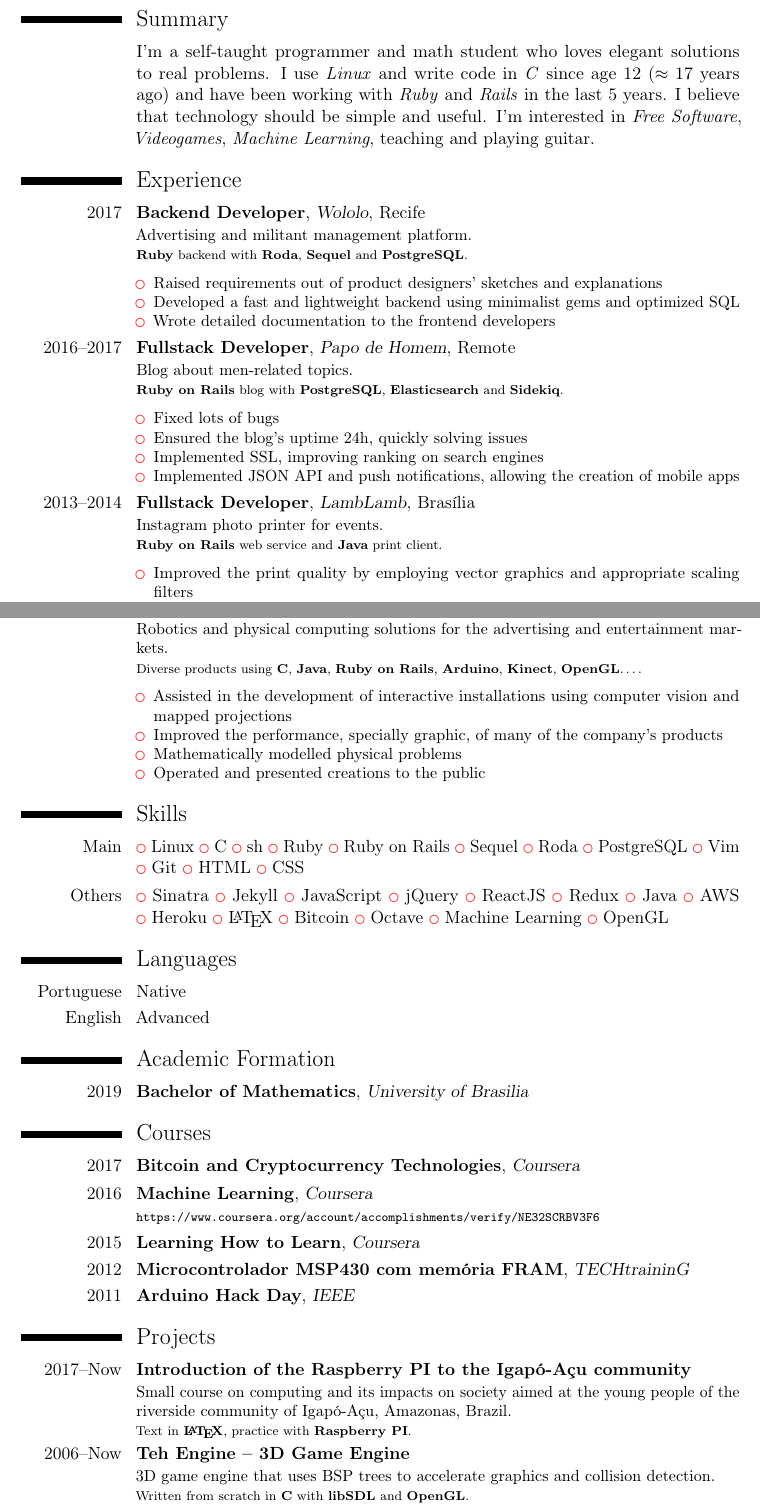
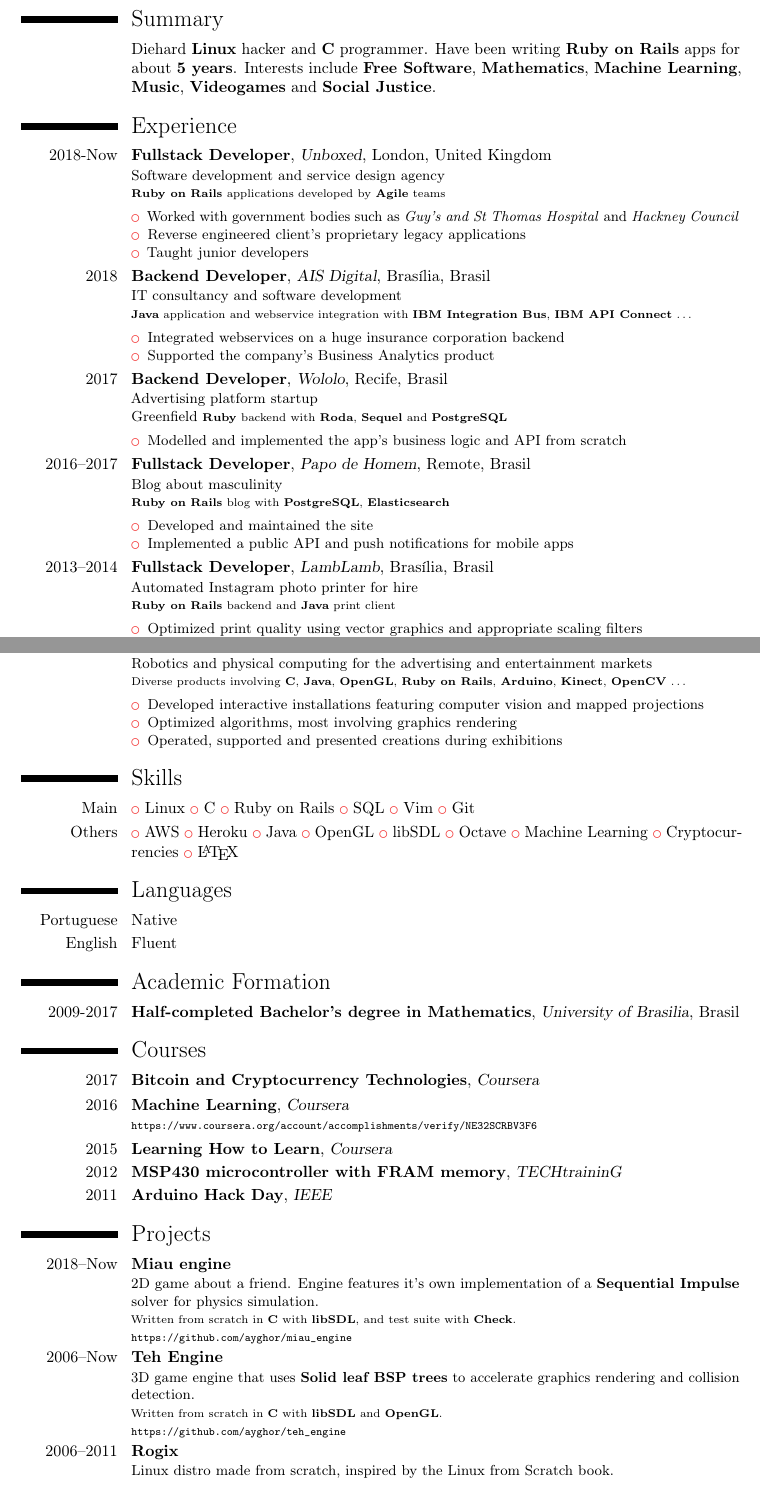
Before and after one commit to ayghor/igor_cv, a LaTeX CV (cv_eng.tex, which reads shared.tex): two parts of pages 1 and 2 of 2, joined at a grey line, cut so that both start at the same text. Compiled offline with pdfLaTeX.

Commit message:
Atualiza versão em inglês

```diff
--- a/cv_eng.tex
+++ b/cv_eng.tex
@@ -6,87 +6,102 @@
 
 \section{Summary}
 \cvitem{}{%
-	I'm a self-taught programmer and math student who loves elegant
-	solutions to real problems. I use \emph{Linux} and write code in
-	\emph{C} since age 12 ($\approx 17$ years ago) and have been working
-	with \emph{Ruby} and \emph{Rails} in the last 5 years. I believe that
-	technology should be simple and useful. I'm interested in \emph{Free
-	Software}, \emph{Videogames}, \emph{Machine Learning}, teaching and
-	playing guitar.
+	Diehard \textbf{Linux} hacker and \textbf{C} programmer. Have been
+	writing \textbf{Ruby on Rails} apps for about \textbf{5 years}.
+%
+	Interests include \textbf{Free Software}, \textbf{Mathematics},
+	\textbf{Machine Learning}, \textbf{Music}, \textbf{Videogames} and
+	\textbf{Social Justice}.
 }
 
 \section{Experience}
-\cventry{2017}{Backend Developer}{Wololo}{Recife}{}{
-	Advertising and militant management platform.\\
+\cventry{2018-Now}{Fullstack Developer}{Unboxed}{London}{United Kingdom}{
+	Software development and service design agency\\
 %
-	{\scriptsize \textbf{Ruby} backend with \textbf{Roda}, \textbf{Sequel}
-	and \textbf{PostgreSQL}.}
+	{\scriptsize \textbf{Ruby on Rails} applications developed by \textbf{Agile} teams}
 %
 	\begin{itemize}
-		\item Raised requirements out of product designers' sketches
-			and explanations
+		\item Worked with government bodies such as \emph{Guy's and St Thomas
+			Hospital} and \emph{Hackney Council}
 %
-		\item Developed a fast and lightweight backend using
-			minimalist gems and optimized SQL
+		\item Reverse engineered client's proprietary legacy applications
 %
-		\item Wrote detailed documentation to the frontend developers
+		\item Taught junior developers
 	\end{itemize}
 }
 
-\cventry{2016--2017}{Fullstack Developer}{Papo de Homem}{Remote}{}{
-	Blog about men-related topics.\\
+\cventry{2018}{Backend Developer}{AIS Digital}{Brasília}{Brasil}{
+	IT consultancy and software development\\
 %
-	{\scriptsize \textbf{Ruby on Rails} blog with \textbf{PostgreSQL},
-	\textbf{Elasticsearch} and \textbf{Sidekiq}.}
+	{\scriptsize \textbf{Java} application and webservice integration with
+	\textbf{IBM Integration Bus}, \textbf{IBM API Connect} \dots{}}
 %
 	\begin{itemize}
-		\item Fixed lots of bugs
+		\item Integrated webservices on a huge insurance corporation backend
 %
-		\item Ensured the blog's uptime 24h, quickly solving issues
-%
-		\item Implemented SSL, improving ranking on search engines
-%
-		\item Implemented JSON API and push notifications, allowing
-			the creation of mobile apps
+		\item Supported the company's Business Analytics product
 	\end{itemize}
 }
 
-\cventry{2013--2014}{Fullstack Developer}{LambLamb}{Brasília}{}{
-	Instagram photo printer for events.\\
+\cventry{2017}{Backend Developer}{Wololo}{Recife}{Brasil}{
+	Advertising platform startup\\
 %
-	{\scriptsize \textbf{Ruby on Rails} web service and \textbf{Java} print
-	client.}
+	{Greenfield \scriptsize \textbf{Ruby} backend with \textbf{Roda}, \textbf{Sequel}
+	and \textbf{PostgreSQL}}
 %
 	\begin{itemize}
-		\item Improved the print quality by employing vector graphics
-			and appropriate scaling filters
-%
-		\item Created a WYSIWYG print template editor, allowing easy
-			customization with customer brands and media metadata
-%
-		\item Operated and presented LambLamb to the public during
-			events
+		\item Modelled and implemented the app's business logic and API from scratch
 	\end{itemize}
 }
 
-\cventry{2011--2013}{Júnior Developer}{Bebop}{Brasília}{}{
-	Robotics and physical computing solutions for the advertising and
-	entertainment markets.\\
+\cventry{2016--2017}{Fullstack Developer}{Papo de Homem}{Remote}{Brasil}{
+	Blog about masculinity\\
 %
-	{\scriptsize Diverse products using \textbf{C}, \textbf{Java},
-	\textbf{Ruby on Rails}, \textbf{Arduino}, \textbf{Kinect},
-	\textbf{OpenGL}\dots{}.}
+	{\scriptsize \textbf{Ruby on Rails} blog with \textbf{PostgreSQL},
+	\textbf{Elasticsearch}}
 %
 	\begin{itemize}
-		\item Assisted in the development of interactive installations
-			using computer vision and mapped projections
+		\item Developed and maintained the site
 %
-		\item Improved the performance, specially graphic, of many of
-			the company's products
+		\item Implemented a public API and push notifications for
+			mobile apps
+	\end{itemize}
+}
+
+\cventry{2013--2014}{Fullstack Developer}{LambLamb}{Brasília}{Brasil}{
+	Automated Instagram photo printer for hire\\
 %
-		\item Mathematically modelled physical problems
+	{\scriptsize \textbf{Ruby on Rails} backend and \textbf{Java} print
+	client}
 %
-		\item Operated and presented creations to the public
+	\begin{itemize}
+		\item Optimized print quality using vector graphics and
+			appropriate scaling filters
+%
+		\item Designed and implemented a WYSIWYG template editor,
+			allowing customization per client
+%
+		\item Operated, supported and presented LambLamb during events
+			and exhibitions
+	\end{itemize}
+}
+
+\cventry{2011--2013}{Intern Developer}{Bebop}{Brasília}{Brasil}{
+	Robotics and physical computing for the advertising and entertainment
+	markets\\
+%
+	{\scriptsize Diverse products involving \textbf{C}, \textbf{Java},
+	\textbf{OpenGL}, \textbf{Ruby on Rails}, \textbf{Arduino},
+	\textbf{Kinect}, \textbf{OpenCV} \dots{}}
+%
+	\begin{itemize}
+		\item Developed interactive installations featuring computer
+			vision and mapped projections
+%
+		\item Optimized algorithms, most involving graphics rendering
+%
+		\item Operated, supported and presented creations during
+			exhibitions
 	\end{itemize}
 }
 
@@ -106,10 +121,10 @@
 
 \section{Languages}
 \cvitemwithcomment{Portuguese}{Native}{}
-\cvitemwithcomment{English}{Advanced}{}
+\cvitemwithcomment{English}{Fluent}{}
 
 \section{Academic Formation}
-\cventry{2019}{Bachelor of Mathematics}{University of Brasilia}{}{}{}
+\cventry{2009-2017}{Half-completed Bachelor's degree in Mathematics}{University of Brasilia}{Brasil}{}{}
 
 \section{Courses}
 % FIXME: Princeton
@@ -119,21 +134,23 @@
 	{\scriptsize\url{https://www.coursera.org/account/accomplishments/verify/NE32SCRBV3F6}}
 }
 \cventry{2015}{Learning How to Learn}{Coursera}{}{}{}
-\cventry{2012}{Microcontrolador MSP430 com memória FRAM}{TECHtraininG}{}{}{}
+\cventry{2012}{MSP430 microcontroller with FRAM memory}{TECHtraininG}{}{}{}
 \cventry{2011}{Arduino Hack Day}{IEEE}{}{}{}
 
 \section{Projects}
-\cventry{2017--Now}{Introduction of the Raspberry~PI to the Igapó-Açu community}{}{}{}{
-	Small course on computing and its impacts on society aimed at the
-	young people of the riverside community of Igapó-Açu, Amazonas, Brazil.\\
+\cventry{2018--Now}{Miau engine}{}{}{}{
+	2D game about a friend. Engine features it's own implementation of a
+	\textbf{Sequential Impulse} solver for physics simulation.\\
 %
-	{\scriptsize Text in \textbf{\LaTeX{}}, practice with
-	\textbf{Raspberry~PI}.}
+	{\scriptsize Written from scratch in \textbf{C} with \textbf{libSDL},
+	and test suite with \textbf{Check}.}\\
+%
+	{\scriptsize\url{https://github.com/ayghor/miau\_engine}}
 }
 
-\cventry{2006--Now}{Teh Engine -- 3D Game Engine}{}{}{}{
-	3D game engine that uses BSP trees to accelerate graphics and
-	collision detection.\\
+\cventry{2006--Now}{Teh Engine}{}{}{}{
+	3D game engine that uses \textbf{Solid leaf BSP trees} to accelerate
+	graphics rendering and collision detection.\\
 %
 	{\scriptsize Written from scratch in \textbf{C} with \textbf{libSDL}
 	and \textbf{OpenGL}.}\\
@@ -141,8 +158,9 @@
 	{\scriptsize\url{https://github.com/ayghor/teh\_engine}}
 }
 
-\cventry{2006--2011}{Rogix -- Linux Distro}{}{}{}{
-	Linux distro made from scratch.\\
+\cventry{2006--2011}{Rogix}{}{}{}{
+	Linux distro made from scratch, inspired by the Linux from Scratch
+	book.\\
 %
 	{\scriptsize Tools and automations in \textbf{shell script}.}\\
 %
--- a/shared.tex
+++ b/shared.tex
@@ -1,4 +1,4 @@
-\documentclass[a4paper]{moderncv}
+\documentclass[a4paper,10pt]{moderncv}
 \usepackage[utf8]{inputenc}
 \usepackage[inline]{enumitem}
 \setlist{noitemsep}
@@ -8,9 +8,9 @@
 \usepackage[scale=0.75]{geometry}
 
 \name{Igor}{Fontana}
-\title{Fullstack Developer}
-\address{Núcleo Bandeirante, Avenida Cental Bloco 1645, Lote 10, ap 102}{71710-560, Brasília, DF}{Brasil}
-\phone[mobile]{+55~61~99989-4025}
+\title{Developer}
+\address{88D Grove Street}{SE8 3AA, London}{United Kingdom}
+\phone[mobile]{+44~7376~026007}
 \email{rogi@skylittlesystem.org}
 \social[github]{ayghor}
 \social[linkedin]{igor-sf}
@@ -20,11 +20,7 @@
 \newcommand*{\mainSkillsItems}{%
 	\item Linux
 	\item C
-	\item sh
-	\item Ruby
 	\item Ruby on Rails
-	\item Sequel
-	\item Roda
-	\item PostgreSQL
+	\item SQL
 	\item Vim
 	\item Git
```
Also changed, not shown: cv_eng.tex (2 more changed lines), shared.tex (17 more changed lines).
